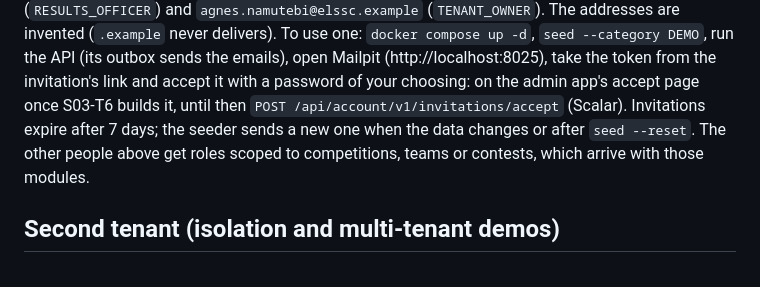
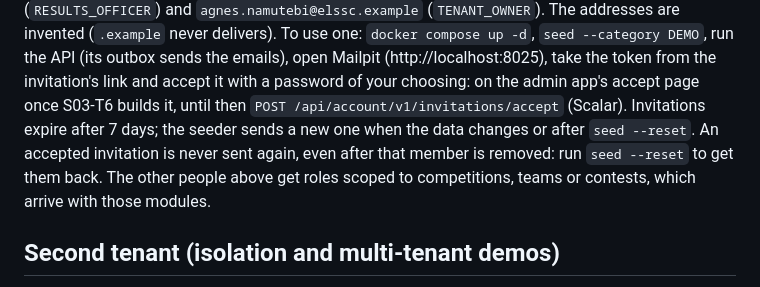
Before and after one commit to jeresaf/multi-sport-platform, a Markdown page: docs/product/pilot-customer.md, the part around the change. GitHub-like rendering.

Commit message:
docs(identity): address review #51 N1 — a removed demo member comes back with seed --reset
Co-Authored-By: Claude Opus 5.5 <noreply@anthropic.com>

```diff
--- a/docs/product/pilot-customer.md
+++ b/docs/product/pilot-customer.md
@@ -95,7 +95,8 @@ are generated placeholders.
 `docker compose up -d`, `seed --category DEMO`, run the API (its outbox sends the emails), open Mailpit
 (http://localhost:8025), take the token from the invitation's link and accept it with a password of your choosing:
 on the admin app's accept page once S03-T6 builds it, until then `POST /api/account/v1/invitations/accept` (Scalar).
-Invitations expire after 7 days; the seeder sends a new one when the data changes or after `seed --reset`. The other
+Invitations expire after 7 days; the seeder sends a new one when the data changes or after `seed --reset`. An
+accepted invitation is never sent again, even after that member is removed: run `seed --reset` to get them back. The other
 people above get roles scoped to competitions, teams or contests, which arrive with those modules.
 
 ## Second tenant (isolation and multi-tenant demos)
```
